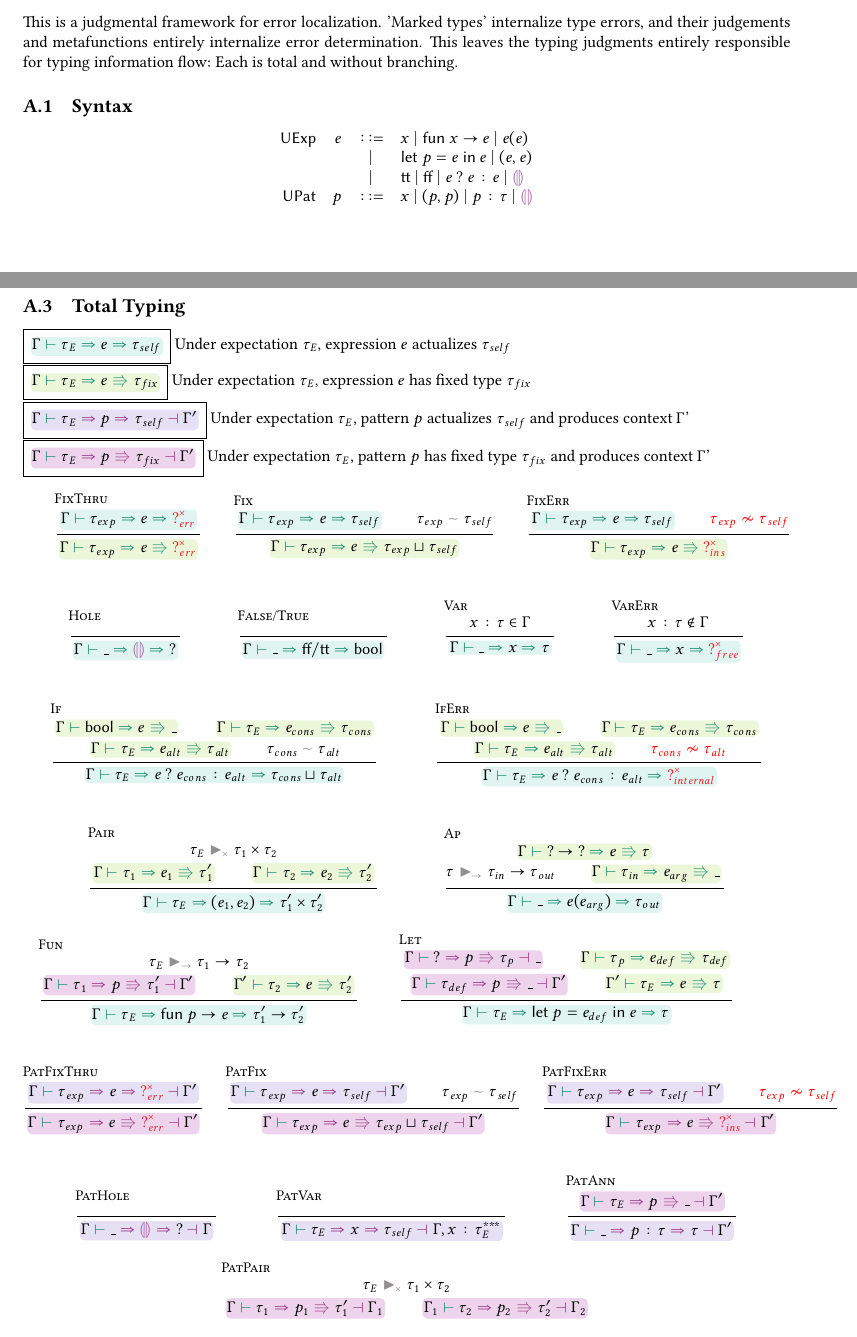
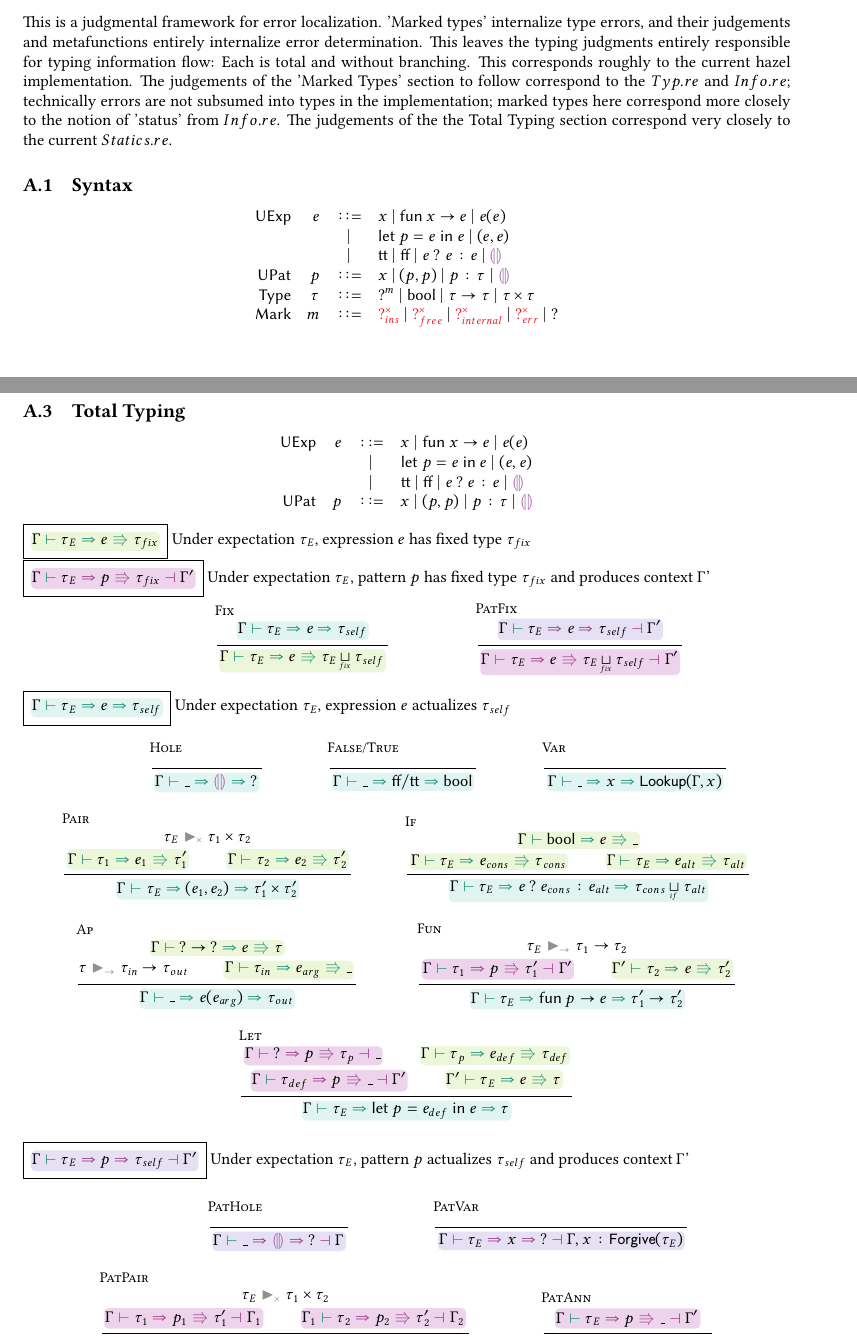
Before and after one commit to hazelgrove/total-typing, a LaTeX document (total.tex, which reads preamble/symbols.tex): two parts of pages 1 and 3 of 3, joined at a grey line, cut so that both start at the same text. Compiled offline with pdfLaTeX.

Commit message:
Refactor to remove all branching from Total judgements

```diff
--- a/preamble/symbols.tex
+++ b/preamble/symbols.tex
@@ -75,6 +75,8 @@
 % traversal typing
 \newcommand{\TJoinFix}[2]{\ensuremath{#1 \underaccent{\hspace{0.4em}fix}{\sqcup} #2}}
 \newcommand{\TJoinIf}[2]{\ensuremath{#1 \underaccent{\hspace{0.4em}if}{\sqcup} #2}}
+\newcommand{\TLookup}[2]{\ensuremath{\mathsf{Lookup}(#1, #2)}}
+\newcommand{\TForgive}[1]{\ensuremath{\mathsf{Forgive}(#1)}}
 \newcommand{\TLookupNew}[2]{\ensuremath{\begin{tiny}{\bcloupe}\end{tiny}(#1, #2)}}
 \newcommand{\tyNotEq}[2]{#1 \neq #2}
 \newcommand{\TUnknownErr}[1]{\goodcolor{Red}{\TUnknown^{\times}_{#1}}}
--- a/total.tex
+++ b/total.tex
@@ -14,7 +14,7 @@
 
 \renewcommand{\thesection}{\Alph{section}}
 \section{Total Typing}
-This is a judgmental framework for error localization. 'Marked types' internalize type errors, and their judgements and metafunctions entirely internalize error determination. This leaves the typing judgments entirely responsible for typing information flow: Each is total and without branching.
+This is a judgmental framework for error localization. 'Marked types' internalize type errors, and their judgements and metafunctions entirely internalize error determination. This leaves the typing judgments entirely responsible for typing information flow: Each is total and without branching. This corresponds roughly to the current hazel implementation. The judgements of the 'Marked Types' section to follow correspond to the $Typ.re$ and $Info.re$; technically errors are not subsumed into types in the implementation; marked types here correspond more closely to the notion of 'status' from $Info.re$. The judgements of the the Total Typing section correspond very closely to the current $Statics.re$.
 
 \subsection{Syntax}
 \[\begin{array}{rrcl}
@@ -31,6 +31,8 @@ This is a judgmental framework for error localization. 'Marked types' internaliz
                      \mid           \EPair{\PMV}{\PMV}
                      \mid           \PMV : \TMV
                      \mid           \EEHole \\
+  \TMName  & \TMV  & \Coloneqq & \TUnknown^{m} \mid \TBool \mid \TArrow{\TMV}{\TMV} \mid \TProd{\TMV}{\TMV} \\
+  \normalfont\textsf{Mark}     & m & \Coloneqq & \TUnknownErr{ins} \mid \TUnknownErr{free} \mid \TUnknownErr{internal} \mid \TUnknownErr{err} \mid \TUnknown
 \end{array}\]
 
 
@@ -197,36 +199,46 @@ This is a judgmental framework for error localization. 'Marked types' internaliz
 
 
 \subsection{Total Typing}
-\judgbox{\ctxUniType{\ctx}{\TMV_{E}}{\EMV}{\TMV_{self}}} Under expectation $\TMV_{E}$, expression $\EMV$ actualizes $\TMV_{self}$
-\\
+\[\begin{array}{rrcl}
+  \EMName  & \EMV  & \Coloneqq & x \mid \EFun{x}{\EMV} \mid {\EMV}({\EMV}) \\
+           &       & \mid         &
+           \ELet{p}{\EMV}{\EMV} \mid
+           \EPair{\EMV}{\EMV} \\
+           &       & \mid         &
+           \ETrue \mid
+           \EFalse \mid
+           \EIf{\EMV}{\EMV}{\EMV} \mid
+           \EEHole \\
+  \PMName  & \PMV  & \Coloneqq & x
+                     \mid           \EPair{\PMV}{\PMV}
+                     \mid           \PMV : \TMV
+                     \mid           \EEHole \\
+\end{array}\]
+%
 \judgbox{\ctxUniActualType{\ctx}{\TMV_{E}}{\EMV}{\TMV_{fix}}} Under expectation $\TMV_{E}$, expression $\EMV$ has fixed type $\TMV_{fix}$
 \\
-\judgbox{\ctxUniTypePat{\ctx}{\TMV_{E}}{p}{\TMV_{self}}{\ctx'}} Under expectation $\TMV_{E}$, pattern $\PMV$ actualizes $\TMV_{self}$ and produces context {\ctx'}
+\judgbox{\ctxUniActualTypePat{\ctx}{\TMV_{E}}{p}{\TMV_{fix}}{\ctx'}} Under expectation $\TMV_{E}$, pattern $\PMV$ has fixed type $\TMV_{fix}$ and produces context {\ctx'}
 \\
-\judgbox{\ctxUniActualTypePat{\ctx}{\TMV_{E}}{p}{\TMV_{fix}}{\ctx'}} Under expectation $\TMV_{E}$, pattern $\PMV$ has fixed type $\TMV_{fix}$ and produces context {\ctx'}
+\begin{mathpar}
+
+  \judgment{
+    \ctxUniType{\ctx}{\TMV_{E}}{\EMV}{\TMV_{self}}
+  }{
+    \ctxUniActualType{\ctx}{\TMV_{E}}{\EMV}{\TJoinFix{\TMV_{E}}{\TMV_{self}}}
+  }{Fix}
+
+  \judgment{
+    \ctxUniTypePat{\ctx}{\TMV_{E}}{\EMV}{\TMV_{self}}{\ctx'}
+  }{
+    \ctxUniActualTypePat{\ctx}{\TMV_{E}}{\EMV}{\TJoinFix{\TMV_{E}}{\TMV_{self}}}{\ctx'}
+  }{PatFix}
+
+\end{mathpar}
+\\
+\judgbox{\ctxUniType{\ctx}{\TMV_{E}}{\EMV}{\TMV_{self}}} Under expectation $\TMV_{E}$, expression $\EMV$ actualizes $\TMV_{self}$
 %
 \begin{mathpar}
 
-  \judgment{
-    \ctxUniType{\ctx}{\TMV_{exp}}{\EMV}{\TUnknownErr{err}}
-  }{
-    \ctxUniActualType{\ctx}{\TMV_{exp}}{\EMV}{\TUnknownErr{err}}
-  }{FixThru}
-
-  \judgment{
-    \ctxUniType{\ctx}{\TMV_{exp}}{\EMV}{\TMV_{self}} \\
-    \consistent{\TMV_{exp}}{\TMV_{self}}
-  }{
-    \ctxUniActualType{\ctx}{\TMV_{exp}}{\EMV}{\TJoin{\TMV_{exp}}{\TMV_{self}}}
-  }{Fix}
-
-  \judgment{
-    \ctxUniType{\ctx}{\TMV_{exp}}{\EMV}{\TMV_{self}} \\
-    \inconsistent{\TMV_{exp}}{\TMV_{self}}
-  }{
-    \ctxUniActualType{\ctx}{\TMV_{exp}}{\EMV}{\TUnknownErr{ins}}
-  }{FixErr}
- \\\\
   \judgment{ }{
     \ctxUniType{\ctx}{\_}{\EEHole}{\TUnknown}
     %{\TUnknown^{\EEHole}}
@@ -236,36 +248,10 @@ This is a judgmental framework for error localization. 'Marked types' internaliz
     \ctxUniType{\ctx}{\_}{\EFalse/\ETrue}{\TBool}
   }{False/True}
 
-  \judgment{
-    x: \TMV \in \Gamma
-  }{
-    \ctxUniType{\ctx}{\_}{x}{\TMV}
+  \judgment{  }{
+    \ctxUniType{\ctx}{\_}{x}{\TLookup{\ctx}{x}}
   }{Var}
 
-    \judgment{
-    x: \TMV \not\in \Gamma \\
-  }{
-    \ctxUniType{\ctx}{\_}{x}{\TUnknownErr{free}}
-  }{VarErr}
- \\\\
-   \judgment{
-    \ctxUniActualType{\ctx}{\TBool}{e_{}}{\_} \\
-    \ctxUniActualType{\ctx}{\TMV_{E}}{e_{cons}}{\TMV_{cons}} \\\\
-    \ctxUniActualType{\ctx}{\TMV_{E}}{e_{alt}}{\TMV_{alt}} \\
-    \consistent{\TMV_{cons}}{\TMV_{alt}}
-  }{
-    \ctxUniType{\ctx}{\TMV_{E}}{\ECIf{\EMV}{\EMV_{cons}}{\EMV_{alt}}}{\TJoin{\TMV_{cons}}{\TMV_{alt}}}
-  }{If}
-  ~~~~~~~~~~~~~~
-  \judgment{
-    \ctxUniActualType{\ctx}{\TBool}{e_{}}{\_} \\
-    \ctxUniActualType{\ctx}{\TMV_{E}}{e_{cons}}{\TMV_{cons}} \\\\
-    \ctxUniActualType{\ctx}{\TMV_{E}}{e_{alt}}{\TMV_{alt}} \\
-    \inconsistent{\TMV_{cons}}{\TMV_{alt}}
-  }{
-    \ctxUniType{\ctx}{\TMV_{E}}{\ECIf{\EMV}{\EMV_{cons}}{\EMV_{alt}}}{\TUnknownErr{internal}}
-  }{IfErr}
-  \\\\
   \judgment{
     \matchedProd{\TMV_{E}}{\TMV_1}{\TMV_2} \\\\
     \ctxUniActualType{\ctx}{\TMV_1}{e_1}{\TMV_1'} \\
@@ -275,6 +261,14 @@ This is a judgmental framework for error localization. 'Marked types' internaliz
   }{Pair}
 
    \judgment{
+    \ctxUniActualType{\ctx}{\TBool}{e_{}}{\_} \\\\
+    \ctxUniActualType{\ctx}{\TMV_{E}}{e_{cons}}{\TMV_{cons}} \\
+    \ctxUniActualType{\ctx}{\TMV_{E}}{e_{alt}}{\TMV_{alt}}
+  }{
+    \ctxUniType{\ctx}{\TMV_{E}}{\ECIf{\EMV}{\EMV_{cons}}{\EMV_{alt}}}{\TJoinIf{\TMV_{cons}}{\TMV_{alt}}}
+  }{If}
+
+ \judgment{
     \ctxUniActualType{\ctx}{\TArrow{\TUnknown}{\TUnknown}}{\EMV}{\TMV} \\\\
     \matchedArrow{\TMV}{\TMV_{in}}{\TMV_{out}} \\
     \ctxUniActualType{\ctx}{\TMV_{in}}{e_{arg}}{\_}
@@ -298,45 +292,20 @@ This is a judgmental framework for error localization. 'Marked types' internaliz
   }{
     \ctxUniType{\ctx}{\TMV_{E}}{\ELet{\PMV}{\EMV_{def}}{\EMV_{}}}{\TMV_{}}
   }{Let}
-  % TODO: type fn *** (make sure errs dont get into ctx!!)
-  % TODO: type join + distinguish between join variants
-  % TODO: total match judgements
+\end{mathpar}
+\\
+\judgbox{\ctxUniTypePat{\ctx}{\TMV_{E}}{p}{\TMV_{self}}{\ctx'}} Under expectation $\TMV_{E}$, pattern $\PMV$ actualizes $\TMV_{self}$ and produces context {\ctx'}
 
-  \\\\
-    \judgment{
-    \ctxUniTypePat{\ctx}{\TMV_{exp}}{\EMV}{\TUnknownErr{err}}{\ctx'}
-  }{
-    \ctxUniActualTypePat{\ctx}{\TMV_{exp}}{\EMV}{\TUnknownErr{err}}{\ctx'}
-  }{PatFixThru}
-  ~~~~~~~~
-  \judgment{
-    \ctxUniTypePat{\ctx}{\TMV_{exp}}{\EMV}{\TMV_{self}}{\ctx'} \\
-    \consistent{\TMV_{exp}}{\TMV_{self}}
-  }{
-    \ctxUniActualTypePat{\ctx}{\TMV_{exp}}{\EMV}{\TJoin{\TMV_{exp}}{\TMV_{self}}}{\ctx'}
-  }{PatFix}
-  ~~~~~~~~
-  \judgment{
-    \ctxUniTypePat{\ctx}{\TMV_{exp}}{\EMV}{\TMV_{self}}{\ctx'} \\
-    \inconsistent{\TMV_{exp}}{\TMV_{self}}
-  }{
-    \ctxUniActualTypePat{\ctx}{\TMV_{exp}}{\EMV}{\TUnknownErr{ins}}{\ctx'}
-  }{PatFixErr}
-  \\\\
+\begin{mathpar}
+
   \judgment{
   }{
     \ctxUniTypePat{\ctx}{\_}{\EEHole}{\TUnknown}{\ctx}
   }{PatHole}
 
   \judgment{ }{
-    \ctxUniTypePat{\ctx}{\TMV_{E}}{x}{\TMV_{self}}{\ctx, x : \TMV_{E}^{***}}
+    \ctxUniTypePat{\ctx}{\TMV_{E}}{x}{\TUnknown}{\ctx, x : \TForgive{\TMV_{E}}}
   }{PatVar}
-
-  \judgment{
-    \ctxUniActualTypePat{\ctx}{\TMV_{E}}{\PMV}{\_}{\ctx'}
-  }{
-    \ctxUniTypePat{\ctx}{\_}{\PMV: \TMV}{\TMV}{\ctx'}
-  }{PatAnn}
 
   \judgment{
     \matchedProd{\TMV_{E}}{\TMV_1}{\TMV_2} \\\\
@@ -345,12 +314,14 @@ This is a judgmental framework for error localization. 'Marked types' internaliz
   }{
     \ctxUniTypePat{\ctx}{\TMV_{E}}{(p_1,p_2)}{\TProd{\TMV_1'}{\TMV_2'}}{\ctx_2}
   }{PatPair}
+
+  \judgment{
+    \ctxUniActualTypePat{\ctx}{\TMV_{E}}{\PMV}{\_}{\ctx'}
+  }{
+    \ctxUniTypePat{\ctx}{\_}{\PMV: \TMV}{\TMV}{\ctx'}
+  }{PatAnn}
+
 \end{mathpar}
 
 
-
-
-
-
-
 \end{document}
```
Also changed, not shown: total.tex (120 more changed lines).
